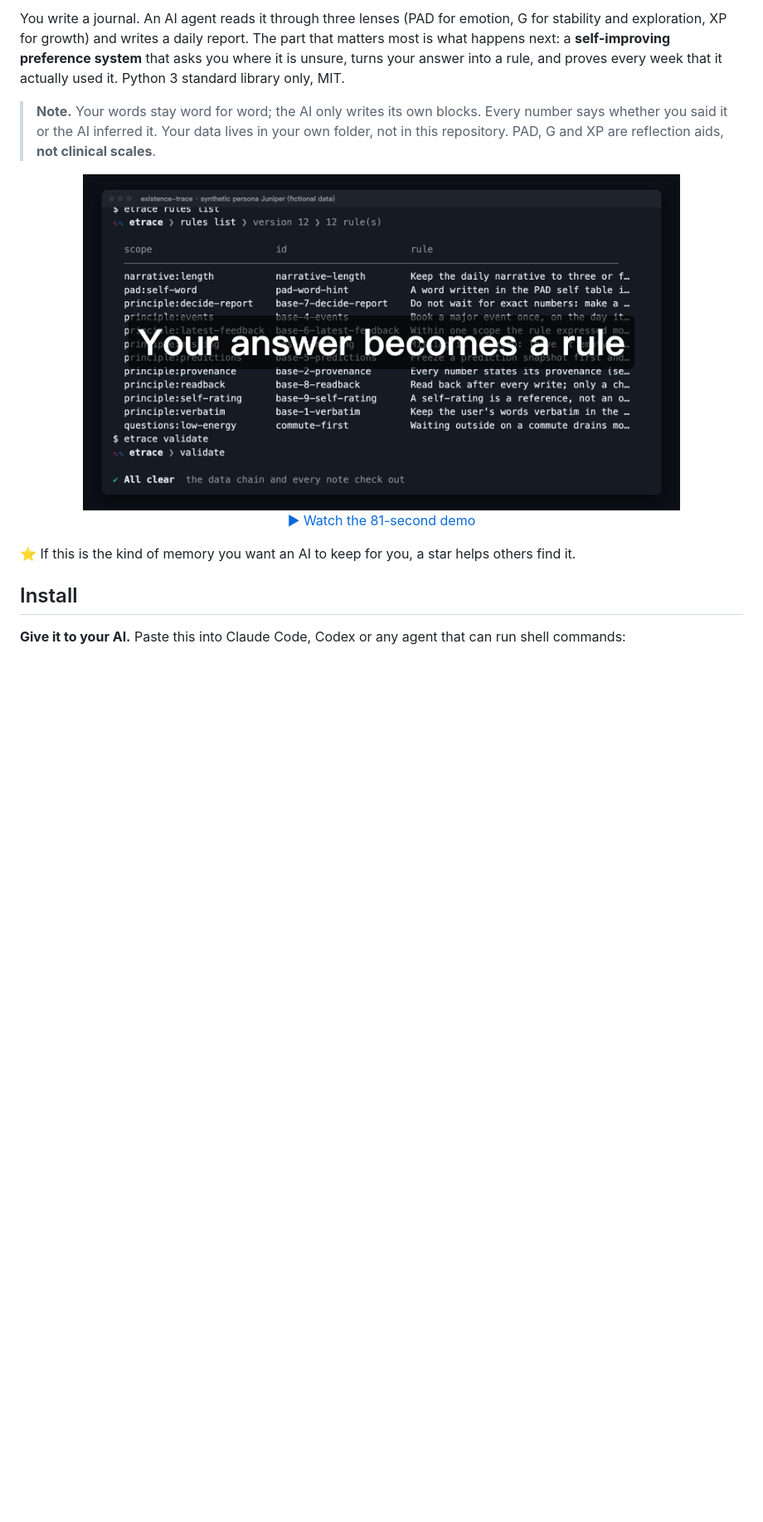
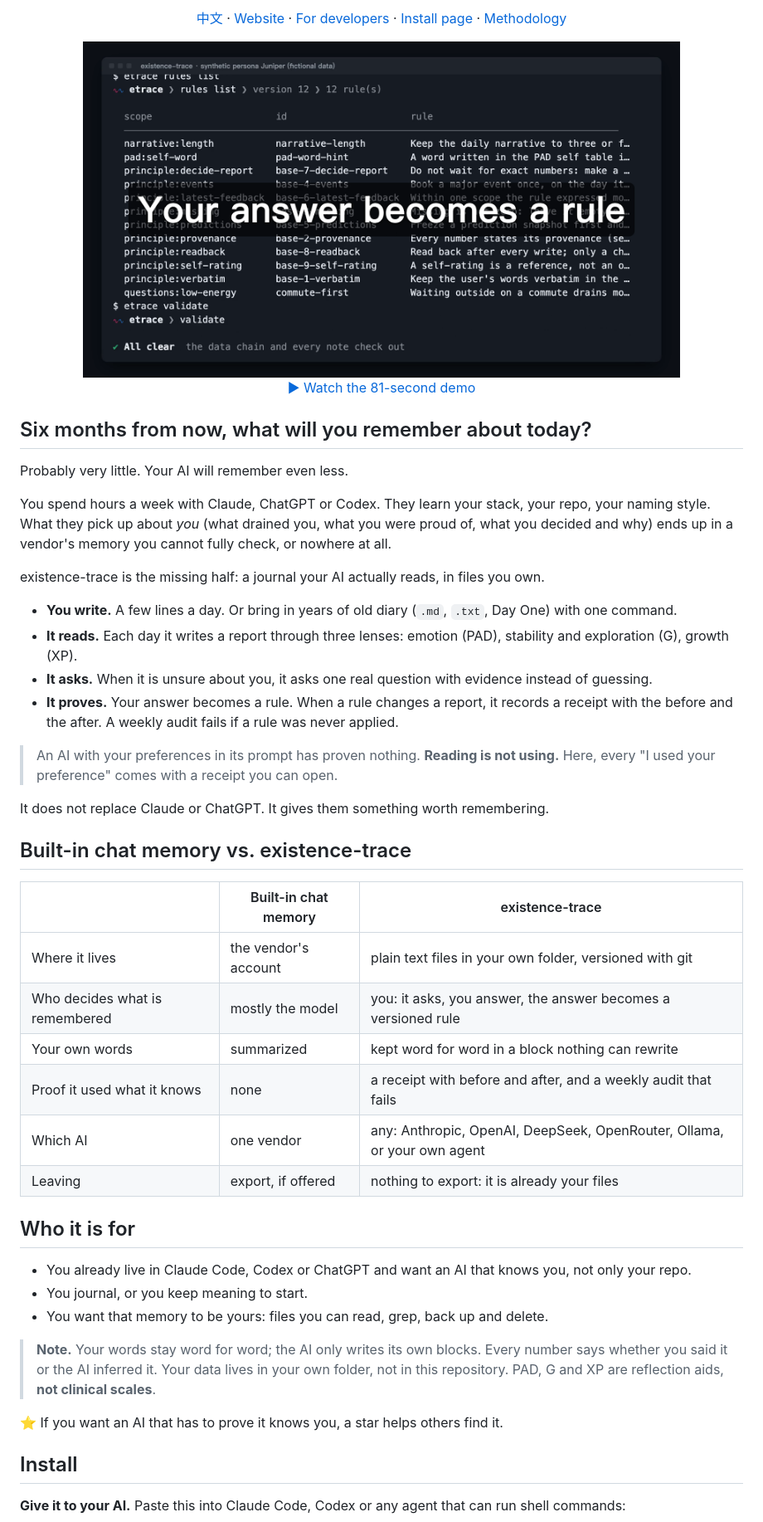
Before and after one commit to MaxonT/existence-trace, a Markdown page: README.md, the part around one of its changes. Shown at 83% size. GitHub-like rendering; blank space fills up the shorter version.

```diff
--- a/README.md
+++ b/README.md
@@ -14,16 +16,51 @@
 
-You write a journal. An AI agent reads it through three lenses (PAD for emotion, G for stability
-and exploration, XP for growth) and writes a daily report. The part that matters most is what happens
-next: a **self-improving preference system** that asks you where it is unsure, turns your answer
-into a rule, and proves every week that it actually used it. Python 3 standard library only, MIT.
+<p align="center"><a href="README.zh.md">中文</a> · <a href="https://maxont.github.io/existence-trace/">Website</a> · <a href="https://maxont.github.io/existence-trace/developers.html">For developers</a> · <a href="https://maxont.github.io/existence-trace/install/">Install page</a> · <a href="https://maxont.github.io/existence-trace/methodology.html">Methodology</a></p>
+
+<p align="center"><a href="docs/assets/demo/demo.en.mp4"><img src="docs/assets/demo/demo-cover.en.png" alt="existence-trace demo video cover (synthetic demo data); click to play the 81-second demo" width="720"></a><br><a href="docs/assets/demo/demo.en.mp4">▶ Watch the 81-second demo</a></p>
+
+## Six months from now, what will you remember about today?
+
+Probably very little. Your AI will remember even less.
+
+You spend hours a week with Claude, ChatGPT or Codex. They learn your stack, your repo, your naming
+style. What they pick up about *you* (what drained you, what you were proud of, what you decided and
+why) ends up in a vendor's memory you cannot fully check, or nowhere at all.
+
+existence-trace is the missing half: a journal your AI actually reads, in files you own.
+
+- **You write.** A few lines a day. Or bring in years of old diary (`.md`, `.txt`, Day One) with one command.
+- **It reads.** Each day it writes a report through three lenses: emotion (PAD), stability and exploration (G), growth (XP).
+- **It asks.** When it is unsure about you, it asks one real question with evidence instead of guessing.
+- **It proves.** Your answer becomes a rule. When a rule changes a report, it records a receipt with the
+  before and the after. A weekly audit fails if a rule was never applied.
+
+> An AI with your preferences in its prompt has proven nothing. **Reading is not using.**
+> Here, every "I used your preference" comes with a receipt you can open.
+
+It does not replace Claude or ChatGPT. It gives them something worth remembering.
+
+## Built-in chat memory vs. existence-trace
+
+| | Built-in chat memory | existence-trace |
+|---|---|---|
+| Where it lives | the vendor's account | plain text files in your own folder, versioned with git |
+| Who decides what is remembered | mostly the model | you: it asks, you answer, the answer becomes a versioned rule |
+| Your own words | summarized | kept word for word in a block nothing can rewrite |
+| Proof it used what it knows | none | a receipt with before and after, and a weekly audit that fails |
+| Which AI | one vendor | any: Anthropic, OpenAI, DeepSeek, OpenRouter, Ollama, or your own agent |
+| Leaving | export, if offered | nothing to export: it is already your files |
+
+## Who it is for
+
+- You already live in Claude Code, Codex or ChatGPT and want an AI that knows you, not only your repo.
+- You journal, or you keep meaning to start.
+- You want that memory to be yours: files you can read, grep, back up and delete.
 
 > **Note.** Your words stay word for word; the AI only writes its own blocks. Every number says
 > whether you said it or the AI inferred it. Your data lives in your own folder, not in this
 > repository. PAD, G and XP are reflection aids, **not clinical scales**.
 
-<p align="center"><a href="docs/assets/demo/demo.en.mp4"><img src="docs/assets/demo/demo-cover.en.png" alt="existence-trace demo video cover (synthetic demo data); click to play the 81-second demo" width="720"></a><br><a href="docs/assets/demo/demo.en.mp4">▶ Watch the 81-second demo</a></p>
-
-⭐ If this is the kind of memory you want an AI to keep for you, a star helps others find it.
+⭐ If you want an AI that has to prove it knows you, a star helps others find it.
 
 ## Install
 
```
Also changed, not shown: other parts of README.md (+10 -8 lines), README.zh.md (+50 -14 lines).
